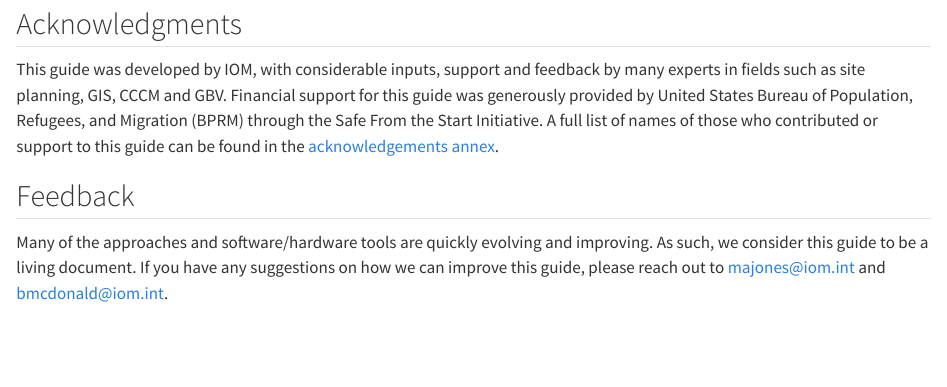
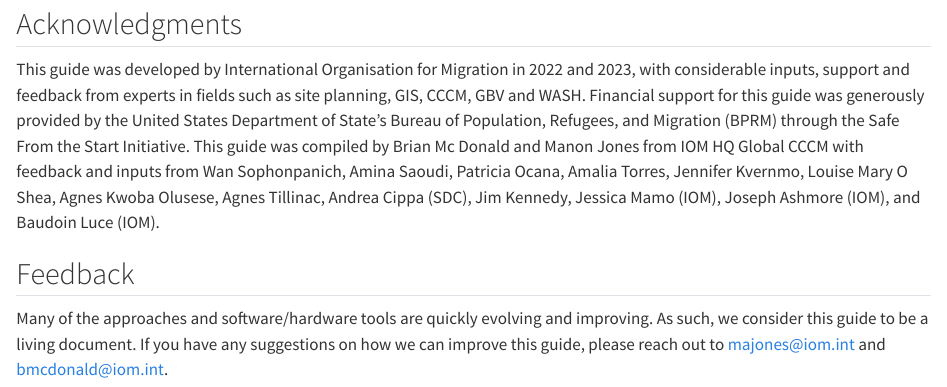
Before and after one commit to brianmcdonald/SiteMapping.Guide, a Quarto document (index.qmd): the page in a window 1100 px wide, from 1960 px down. Rendered offline with R 4.5, knitr and Pandoc in place of Quarto, with nearby package versions.

Commit message:
Updated Acknowledgments

```diff
--- a/index.qmd
+++ b/index.qmd
@@ -57,7 +57,7 @@
 [![Rehabilation of Wau PoC site<br> *Source: IOM*](images/wau1.jpg)](images/wau1.jpg)
 
 ## Acknowledgments
-This guide was developed by IOM, with considerable inputs, support and feedback by many experts in fields such as site planning, GIS, CCCM and GBV. Financial support for this guide was generously provided by United States Bureau of Population, Refugees, and Migration (BPRM) through the Safe From the Start Initiative. A full list of names of those who contributed or support to this guide can be found in the [acknowledgements annex](/annexes/acknowledgements.html).
+This guide was developed by International Organisation for Migration in 2022 and 2023, with considerable inputs, support and feedback from experts in fields such as site planning, GIS, CCCM, GBV and WASH. Financial support for this guide was generously provided by the United States Department of State's Bureau of Population, Refugees, and Migration (BPRM) through the Safe From the Start Initiative. This guide was compiled by Brian Mc Donald and Manon Jones from IOM HQ Global CCCM with feedback and inputs from  Wan Sophonpanich, Amina Saoudi, Patricia Ocana, Amalia Torres, Jennifer Kvernmo, Louise Mary O Shea, Agnes Kwoba Olusese, Agnes Tillinac, Andrea Cippa (SDC), Jim Kennedy, Jessica Mamo (IOM), Joseph Ashmore (IOM), and Baudoin Luce (IOM).
 
 ## Feedback
 Many of the approaches and software/hardware tools are quickly evolving and improving. As such, we consider this guide to be a living document. If you have any suggestions on how we can improve this guide, please reach out to majones@iom.int and bmcdonald@iom.int.
```
